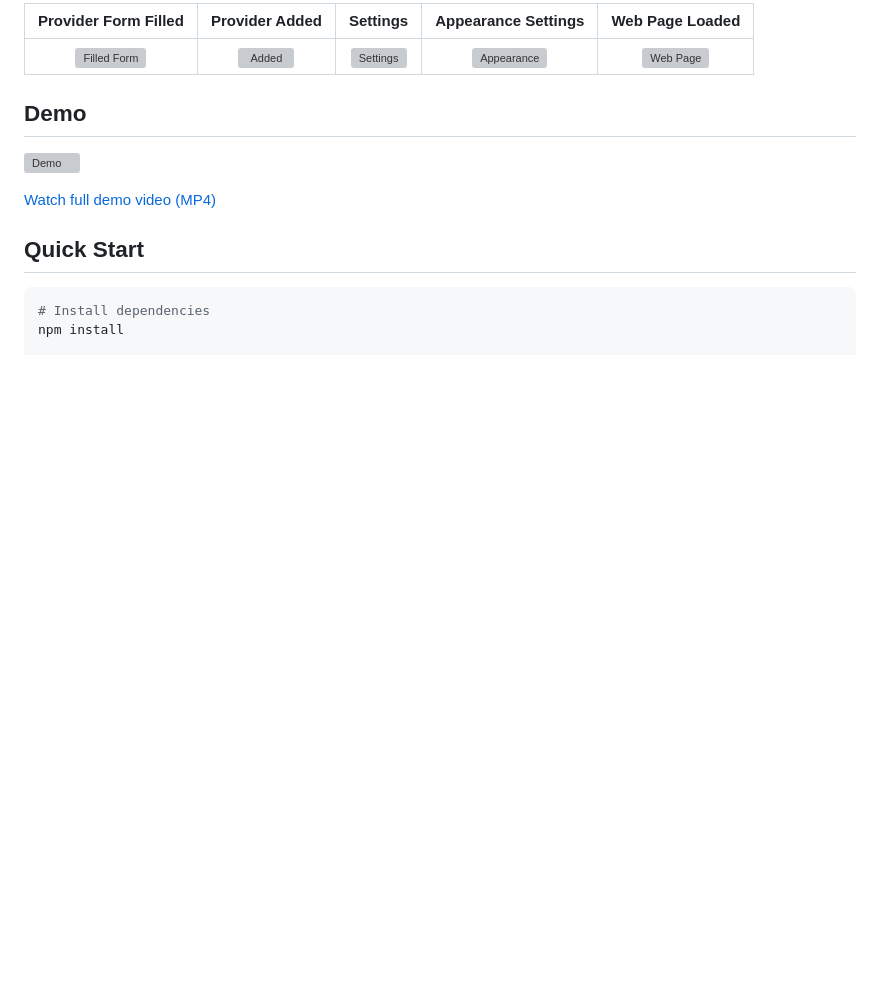
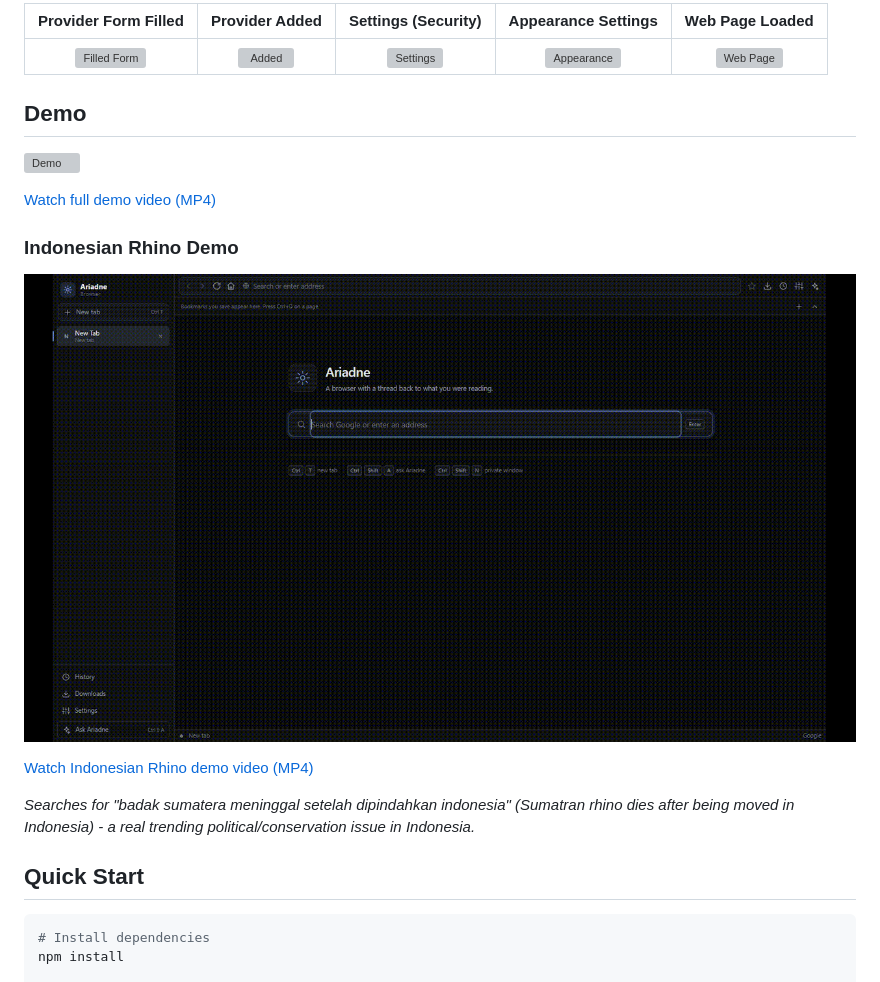
Before and after one commit to Rafiadnan0666/ariadne, a Markdown page: README.md, the part around one of its changes. Rendered like a GitHub page; pictures changed too: docs/demo-indonesian-rhino.gif (added); blank space fills up the shorter version; grey boxes are pictures that could not be loaded.

```diff
--- a/README.md
+++ b/README.md
@@ -42,3 +42,3 @@ An AI-native desktop browser built with Electron, React, and TypeScript. Browser
 
-| Provider Form Filled | Provider Added | Settings | Appearance Settings | Web Page Loaded |
+| Provider Form Filled | Provider Added | Settings (Security) | Appearance Settings | Web Page Loaded |
 |:--------------------:|:--------------:|:--------:|:-------------------:|:---------------:|
@@ -49,6 +49,14 @@ An AI-native desktop browser built with Electron, React, and TypeScript. Browser
 ![Demo](docs/demo.gif)
 
 [Watch full demo video (MP4)](docs/demo.mp4)
+
+### Indonesian Rhino Demo
+
+![Indonesian Rhino Demo](docs/demo-indonesian-rhino.gif)
+
+[Watch Indonesian Rhino demo video (MP4)](docs/demo-indonesian-rhino.mp4)
+
+*Searches for "badak sumatera meninggal setelah dipindahkan indonesia" (Sumatran rhino dies after being moved in Indonesia) - a real trending political/conservation issue in Indonesia.*
 
 ## Quick Start
 
```
Also changed, not shown: other parts of README.md (+2 -2 lines), 3 other files.
